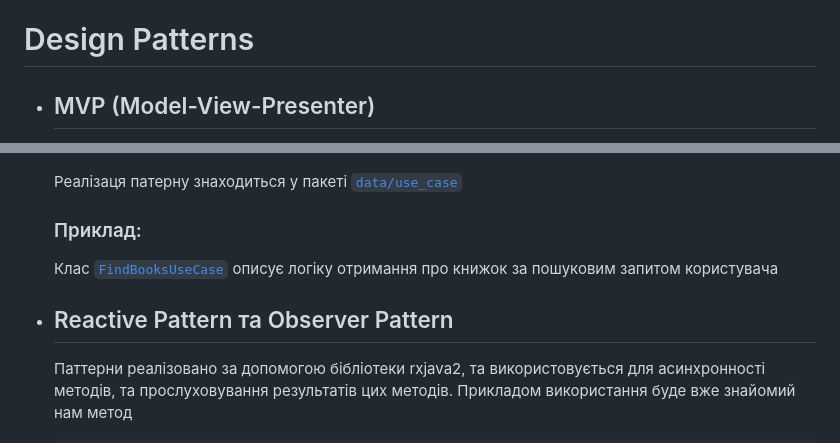
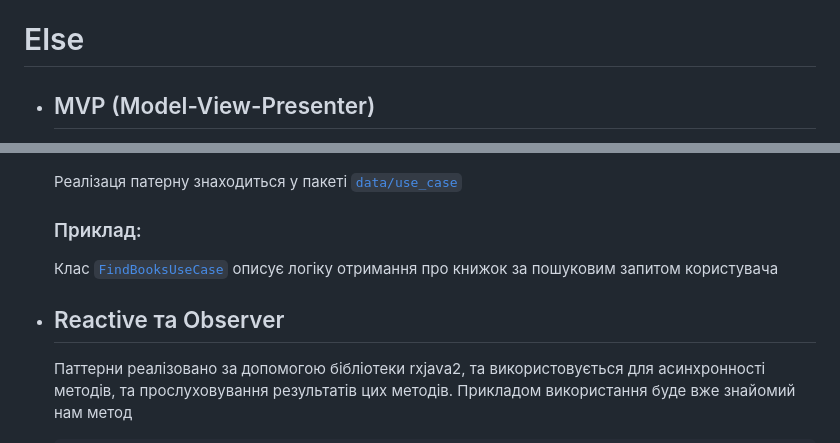
Before and after one commit to SymphonyAndroid/digital_library, a Markdown page: README.md, 2 parts joined by grey strips. Rendered like a GitHub page.

````diff
--- a/README.md
+++ b/README.md
@@ -70,7 +70,7 @@
       Завдяки цьому це ніяким чином не вплине на метод `getAllBooks()` та він завжди буде повертати необхідне значення.
 
 
-# Design Patterns
+# Else
 - ## MVP (Model-View-Presenter)
   Паттерн реалізовано в класах, розміщених у пакетах [`mvp`](app/src/main/java/com/symphony/digital_library/mvp), [`ui/fragment`](app/src/main/java/com/symphony/digital_library/ui/fragment) та [`ui/activity`](app/src/main/java/com/symphony/digital_library/ui/activity).
   Завдяки цьому паттерну ми можемо розділити бізнес-логіку (Presenter) додатку та користувацький інтерфейс (View), що робить наш проект більш гнучким та дозволяє з легкістю змінити або замінити частину коду не впливаючи один на одного.
@@ -81,7 +81,7 @@
   Клас [`FindBooksUseCase`](app/src/main/java/com/symphony/digital_library/data/use_case/impl/FindBooksUseCase.java)
   описує логіку отримання про книжок за пошуковим запитом користувача
 
-- ## Reactive Pattern та Observer Pattern
+- ## Reactive та Observer
   Паттерни реалізовано за допомогою бібліотеки rxjava2, та використовується для асинхронності методів, та прослуховування результатів цих методів.
   Прикладом використання буде вже знайомий нам метод
      ```
````
